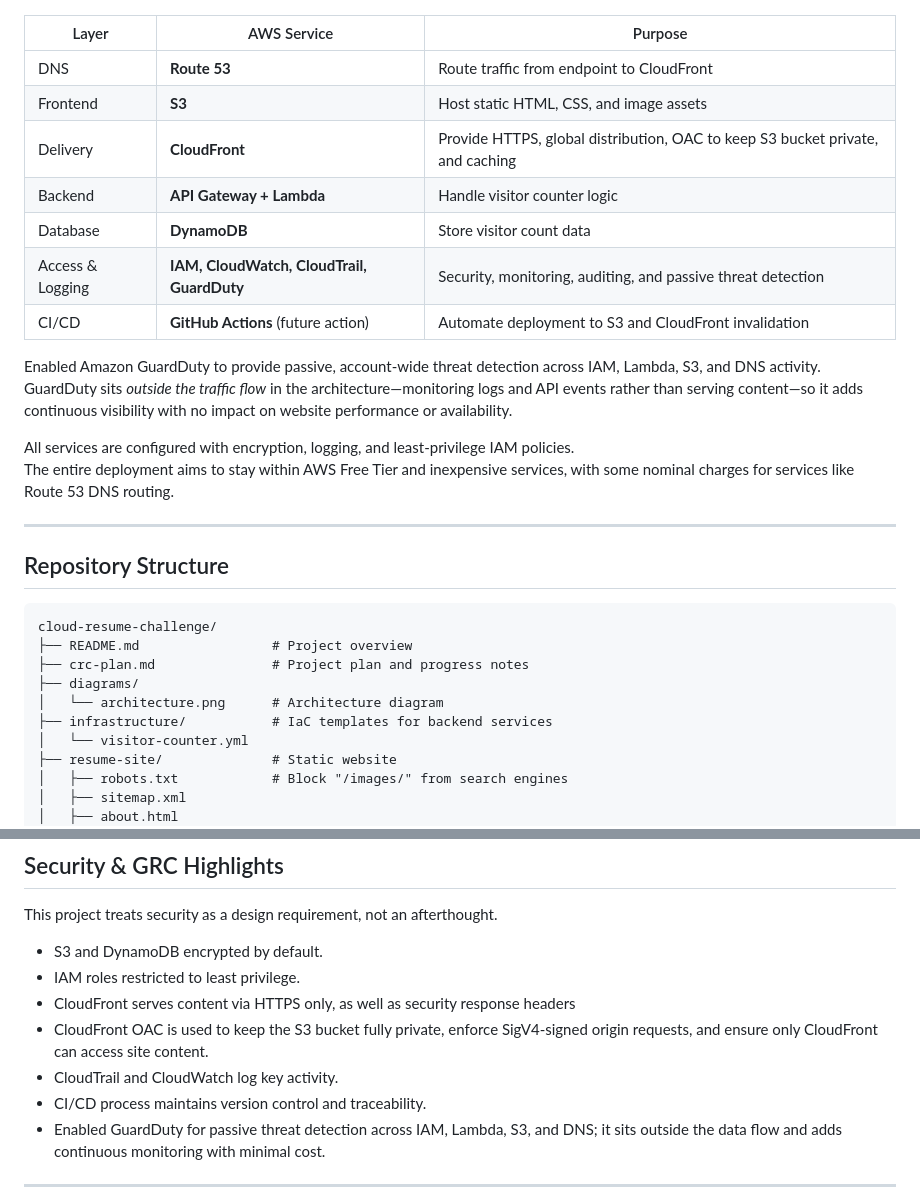
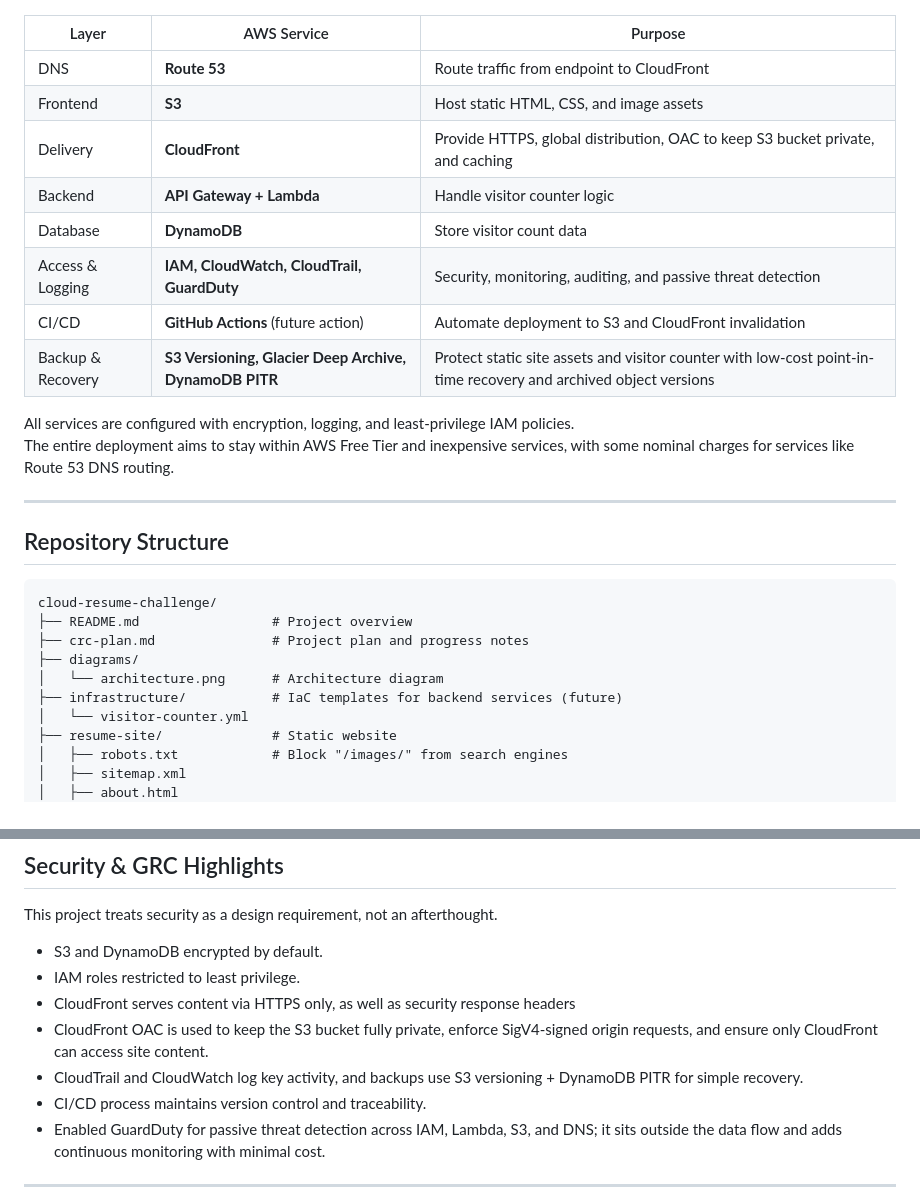
Before and after one commit to JoelF-GRC/AWS-cloud-resume-challenge, a Markdown page: README.md, 2 parts joined by grey strips. GitHub-like rendering.

```diff
--- a/README.md
+++ b/README.md
@@ -25,17 +25,16 @@ The project follows a standard CRC architecture using AWS managed services:
 
 ![AWS Cloud Resume Challenge Architecture](diagrams/architecture.png)
 
-| Layer            | AWS Service                                | Purpose                                                                        |
-| ---------------- | ------------------------------------------ | ------------------------------------------------------------------------------ |
-| DNS              | **Route 53**                               | Route traffic from endpoint to CloudFront                                      |
-| Frontend         | **S3**                                     | Host static HTML, CSS, and image assets                                        |
-| Delivery         | **CloudFront**                             | Provide HTTPS, global distribution, OAC to keep S3 bucket private, and caching |
-| Backend          | **API Gateway + Lambda**                   | Handle visitor counter logic                                                   |
-| Database         | **DynamoDB**                               | Store visitor count data                                                       |
-| Access & Logging | **IAM, CloudWatch, CloudTrail, GuardDuty** | Security, monitoring, auditing, and passive threat detection                   |
-| CI/CD            | **GitHub Actions** (future action)         | Automate deployment to S3 and CloudFront invalidation                          |
-
-Enabled Amazon GuardDuty to provide passive, account-wide threat detection across IAM, Lambda, S3, and DNS activity. GuardDuty sits _outside the traffic flow_ in the architecture—monitoring logs and API events rather than serving content—so it adds continuous visibility with no impact on website performance or availability.
+| Layer             | AWS Service                                            | Purpose                                                                                                          |
+| ----------------- | ------------------------------------------------------ | ---------------------------------------------------------------------------------------------------------------- |
+| DNS               | **Route 53**                                           | Route traffic from endpoint to CloudFront                                                                        |
+| Frontend          | **S3**                                                 | Host static HTML, CSS, and image assets                                                                          |
+| Delivery          | **CloudFront**                                         | Provide HTTPS, global distribution, OAC to keep S3 bucket private, and caching                                   |
+| Backend           | **API Gateway + Lambda**                               | Handle visitor counter logic                                                                                     |
+| Database          | **DynamoDB**                                           | Store visitor count data                                                                                         |
+| Access & Logging  | **IAM, CloudWatch, CloudTrail, GuardDuty**             | Security, monitoring, auditing, and passive threat detection                                                     |
+| CI/CD             | **GitHub Actions** (future action)                     | Automate deployment to S3 and CloudFront invalidation                                                            |
+| Backup & Recovery | **S3 Versioning, Glacier Deep Archive, DynamoDB PITR** | Protect static site assets and visitor counter with low-cost point-in-time recovery and archived object versions |
 
 All services are configured with encryption, logging, and least-privilege IAM policies.
 The entire deployment aims to stay within AWS Free Tier and inexpensive services, with some nominal charges for services like Route 53 DNS routing.
@@ -50,7 +49,7 @@ cloud-resume-challenge/
 ├── crc-plan.md               # Project plan and progress notes
 ├── diagrams/
 │   └── architecture.png      # Architecture diagram
-├── infrastructure/           # IaC templates for backend services
+├── infrastructure/           # IaC templates for backend services (future)
 │   └── visitor-counter.yml
 ├── resume-site/              # Static website
 │   ├── robots.txt			  # Block "/images/" from search engines
@@ -114,7 +113,7 @@ This project treats security as a design requirement, not an afterthought.
 - IAM roles restricted to least privilege.
 - CloudFront serves content via HTTPS only, as well as security response headers
 - CloudFront OAC is used to keep the S3 bucket fully private, enforce SigV4-signed origin requests, and ensure only CloudFront can access site content.
-- CloudTrail and CloudWatch log key activity.
+- CloudTrail and CloudWatch log key activity, and backups use S3 versioning + DynamoDB PITR for simple recovery.
 - CI/CD process maintains version control and traceability.
 - Enabled GuardDuty for passive threat detection across IAM, Lambda, S3, and DNS; it sits outside the data flow and adds continuous monitoring with minimal cost.
 
```
Also changed, not shown: other parts of README.md (+12 -13 lines).
